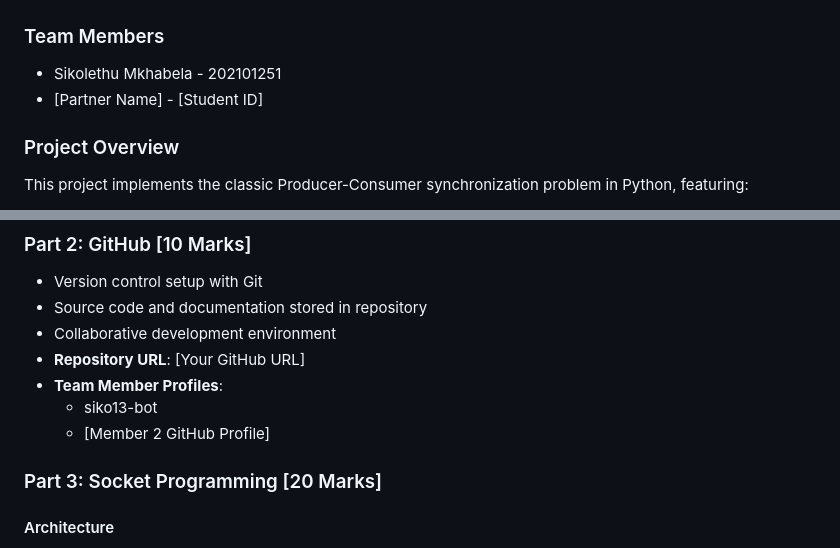
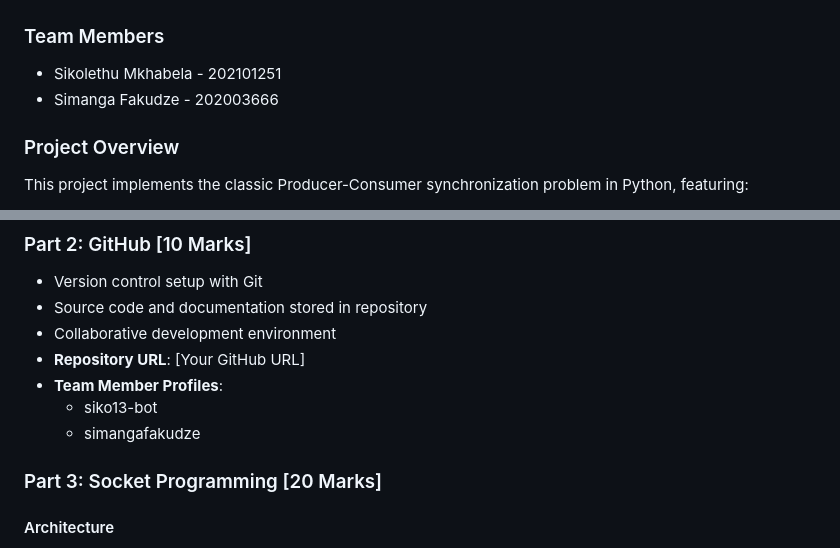
Before and after one commit to siko13-bot/producer-consumer-csc411, a Markdown page: README.md, 2 parts joined by grey strips. Rendered like a GitHub page.

Commit message:
added github profiles

```diff
--- a/README.md
+++ b/README.md
@@ -5,7 +5,7 @@
 ### Team Members
 
 - Sikolethu Mkhabela - 202101251
-- [Partner Name] - [Student ID]
+- Simanga Fakudze - 202003666
 
 ### Project Overview
 
@@ -94,7 +94,7 @@ producer-consumer-project/
 - **Repository URL**: [Your GitHub URL]
 - **Team Member Profiles**:
   - siko13-bot
-  - [Member 2 GitHub Profile]
+  - simangafakudze
 
 ### Part 3: Socket Programming [20 Marks]
 
```
